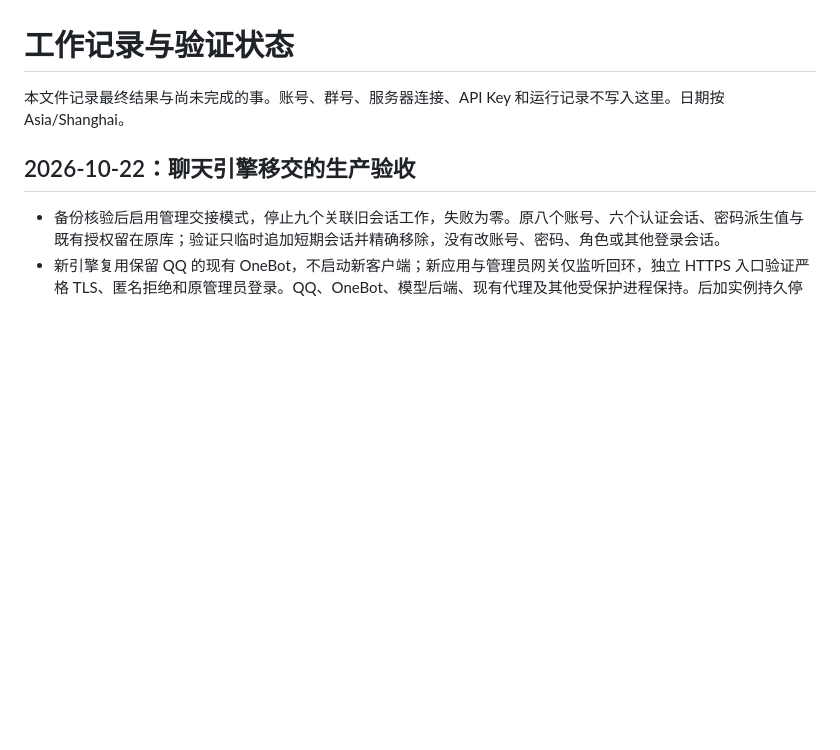
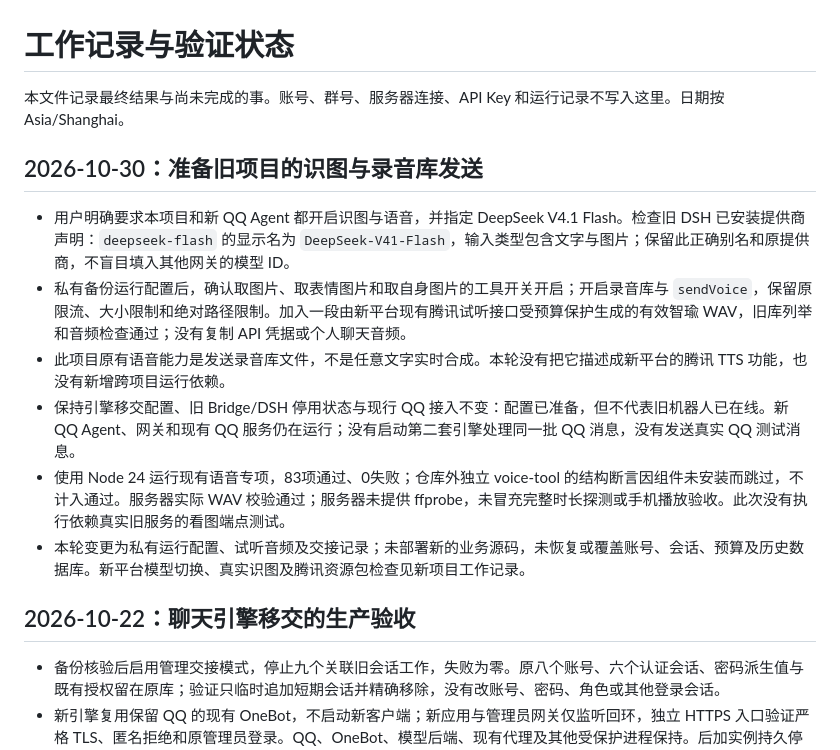
Before and after one commit to joodty/qq-bot, a Markdown page: docs/WORK_LOG.md, the part around the change. GitHub-like rendering; blank space fills up the shorter version.

Commit message:
Document legacy vision and voice-library activation boundaries

```diff
--- a/docs/WORK_LOG.md
+++ b/docs/WORK_LOG.md
@@ -1,6 +1,15 @@
 # 工作记录与验证状态
 
 本文件记录最终结果与尚未完成的事。账号、群号、服务器连接、API Key 和运行记录不写入这里。日期按 Asia/Shanghai。
+
+## 2026-10-30：准备旧项目的识图与录音库发送
+
+- 用户明确要求本项目和新 QQ Agent 都开启识图与语音，并指定 DeepSeek V4.1 Flash。检查旧 DSH 已安装提供商声明：`deepseek-flash` 的显示名为 `DeepSeek-V41-Flash`，输入类型包含文字与图片；保留此正确别名和原提供商，不盲目填入其他网关的模型 ID。
+- 私有备份运行配置后，确认取图片、取表情图片和取自身图片的工具开关开启；开启录音库与 `sendVoice`，保留原限流、大小限制和绝对路径限制。加入一段由新平台现有腾讯试听接口受预算保护生成的有效智瑜 WAV，旧库列举和音频检查通过；没有复制 API 凭据或个人聊天音频。
+- 此项目原有语音能力是发送录音库文件，不是任意文字实时合成。本轮没有把它描述成新平台的腾讯 TTS 功能，也没有新增跨项目运行依赖。
+- 保持引擎移交配置、旧 Bridge/DSH 停用状态与现行 QQ 接入不变：配置已准备，但不代表旧机器人已在线。新 QQ Agent、网关和现有 QQ 服务仍在运行；没有启动第二套引擎处理同一批 QQ 消息，没有发送真实 QQ 测试消息。
+- 使用 Node 24 运行现有语音专项，83项通过、0失败；仓库外独立 voice-tool 的结构断言因组件未安装而跳过，不计入通过。服务器实际 WAV 校验通过；服务器未提供 ffprobe，未冒充完整时长探测或手机播放验收。此次没有执行依赖真实旧服务的看图端点测试。
+- 本轮变更为私有运行配置、试听音频及交接记录；未部署新的业务源码，未恢复或覆盖账号、会话、预算及历史数据库。新平台模型切换、真实识图及腾讯资源包检查见新项目工作记录。
 
 ## 2026-10-22：聊天引擎移交的生产验收
 
```
